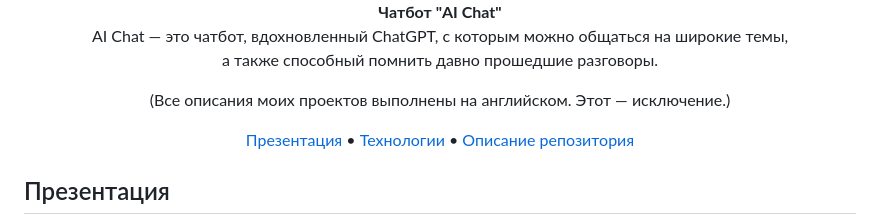
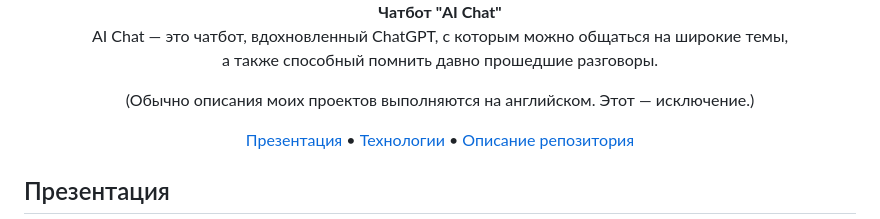
Before and after one commit to AKAD0/Diploma_Project, a Markdown page: readme.md, the part around the change. Drawn GitHub-style.

```diff
--- a/readme.md
+++ b/readme.md
@@ -17,7 +17,7 @@
 
 AI Chat — это чатбот, вдохновленный ChatGPT, с которым можно общаться на широкие темы,<br /> а также способный помнить давно прошедшие разговоры.
 
-(Все описания моих проектов выполнены на английском. Этот — исключение.)
+(Обычно описания моих проектов выполняются на английском. Этот — исключение.)
 
 [Презентация](#презентация) •
 [Технологии](#технологии) •
```
